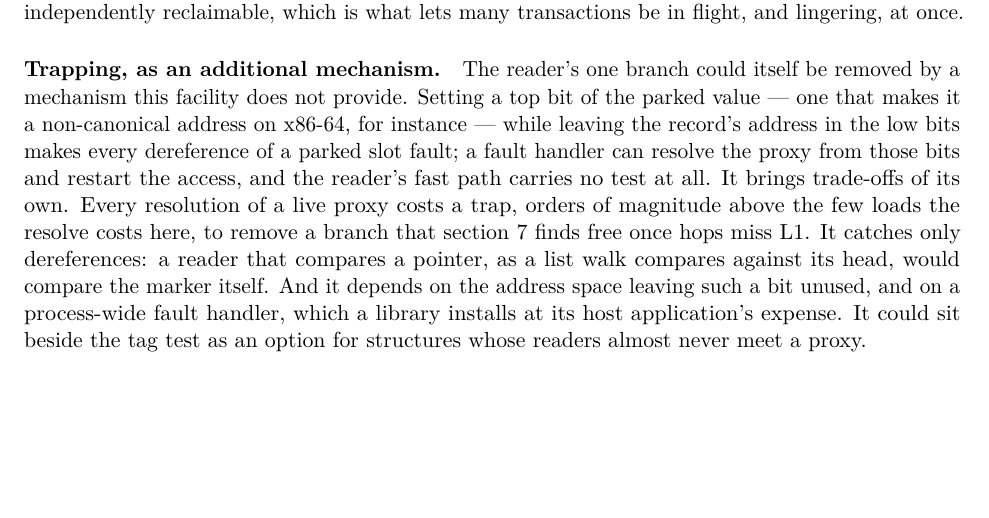
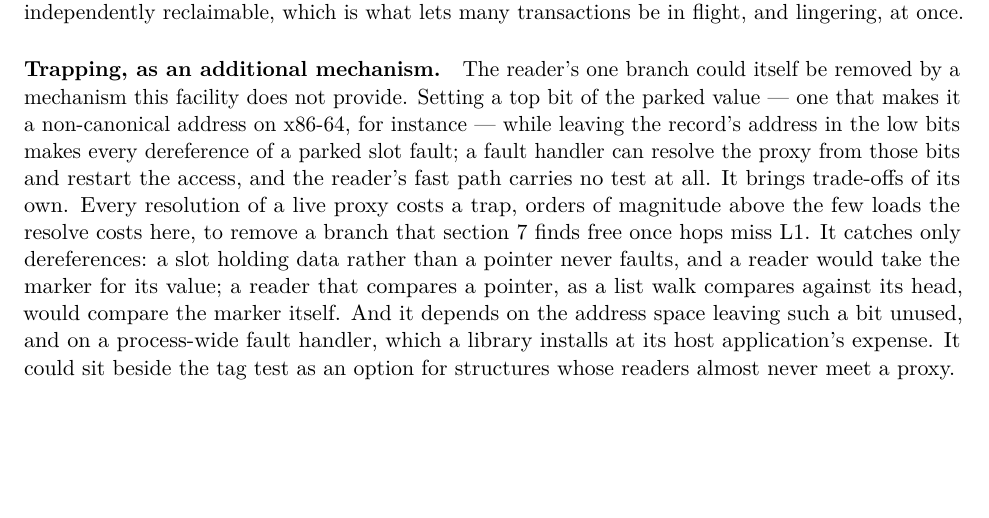
Before and after one commit to compudj/articles, a LaTeX paper (p1-sw-flip-latch/main.tex): part of page 37 of 51, cut so that both start at the same text, the shorter picture padded with empty space. Compiled offline with pdfLaTeX.

Commit message:
p1: a trapping marker never fires on a slot that holds data
The trapping paragraph (295ffe9) said the mechanism catches only dereferences,
and gave pointer comparison as the case it misses.  The larger one is a
transacted slot that holds data rather than a pointer -- a bitmap word, say.
Nothing dereferences it, so it never faults, and a reader would take the marker
for the slot's value.  The paragraph now names both.

Signed-off-by: Mathieu Desnoyers <mathieu.desnoyers@efficios.com>

```diff
--- a/p1-sw-flip-latch/main.tex
+++ b/p1-sw-flip-latch/main.tex
@@ -2774,8 +2774,9 @@ those bits and restart the access, and the reader's fast path carries no test at
 all. It brings trade-offs of its own. Every resolution of a live proxy costs a
 trap, orders of magnitude above the few loads the resolve costs here, to remove
 a branch that \cref{sec:measured} finds free once hops miss L1. It catches only
-dereferences: a reader that compares a pointer, as a list walk compares against
-its head, would compare the marker itself. And it depends on the address space
+dereferences: a slot holding data rather than a pointer never faults, and a
+reader would take the marker for its value; a reader that compares a pointer, as
+a list walk compares against its head, would compare the marker itself. And it depends on the address space
 leaving such a bit unused, and on a process-wide fault handler, which a library
 installs at its host application's expense. It could sit beside the tag test as
 an option for structures whose readers almost never meet a proxy.
```
